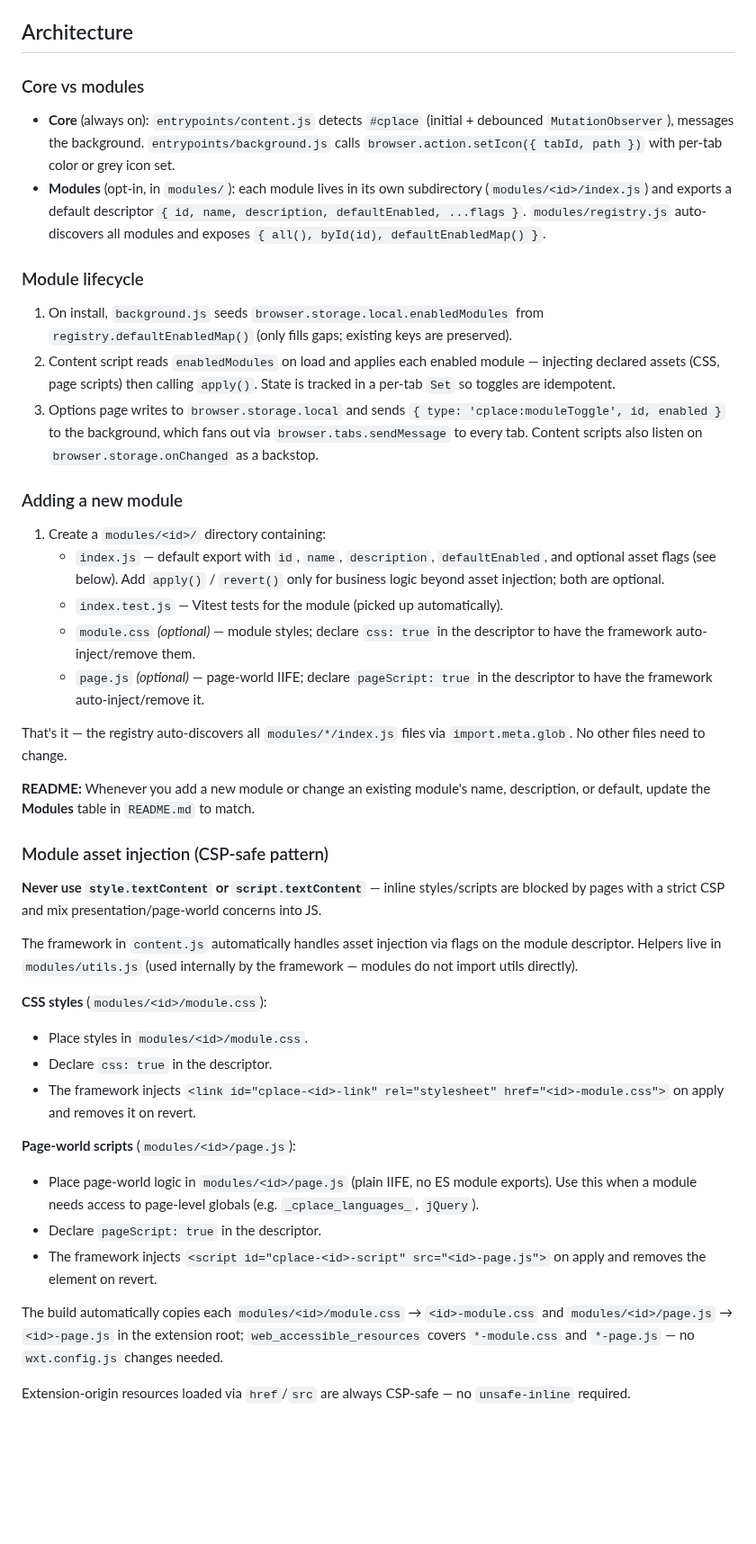
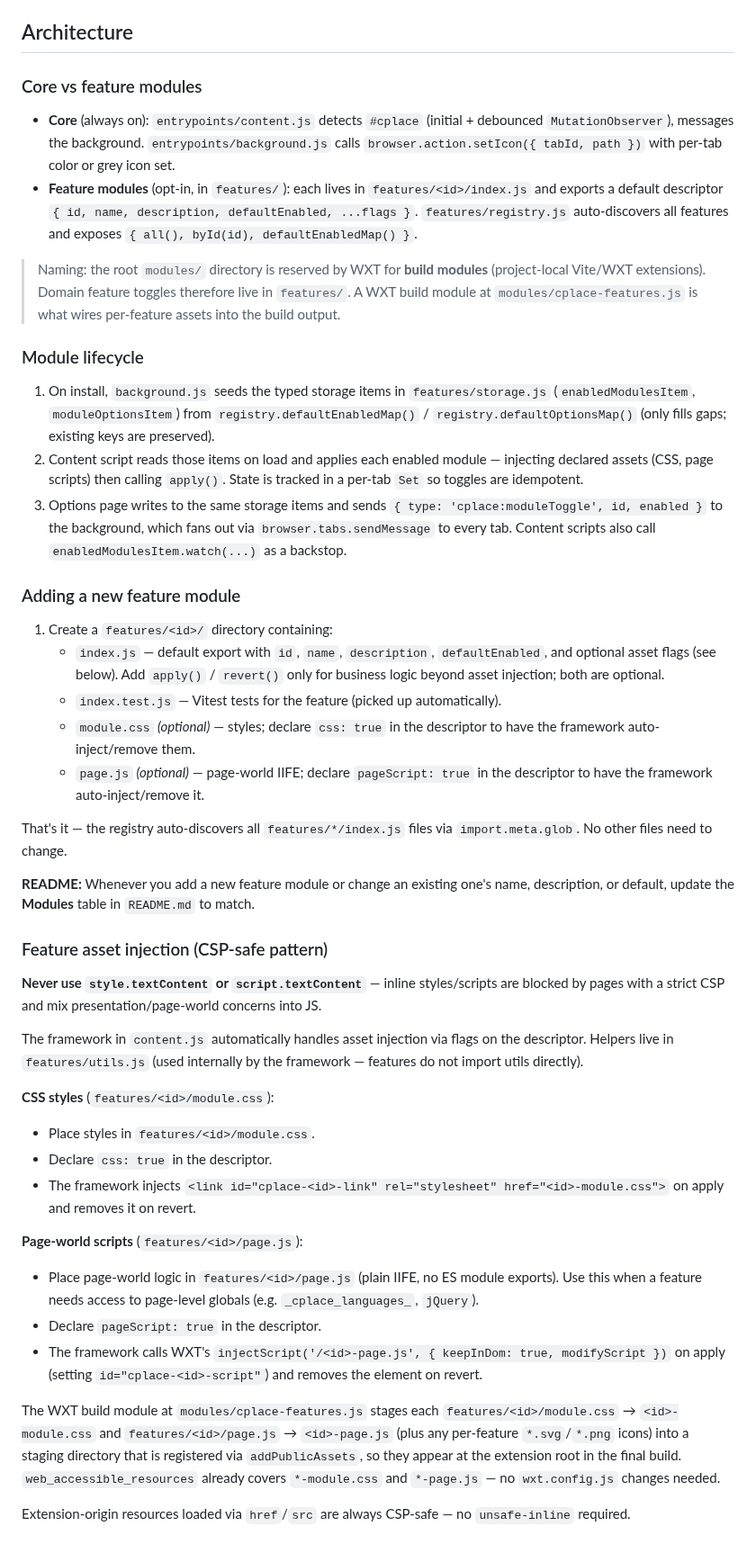
Before and after one commit to bastianrang-cf/cplace-browser-extension, a Markdown page: CLAUDE.md, the part around one of its changes. Shown at 90% size. GitHub-like rendering; blank space fills up the shorter version.

Commit message:
docs: document features/ layout and WXT idioms
Update CLAUDE.md and README.md to reflect the renamed features/
directory, the new modules/cplace-features.js WXT build module, the
WXT storage and injectScript usage, and the #imports auto-import
convention.

https://claude.ai/code/session_01DRgbMMFYVdLbhy8gsCpW3R

```diff
--- a/CLAUDE.md
+++ b/CLAUDE.md
@@ -26,45 +26,47 @@ WXT generates `manifest.json` from `wxt.config.js` — do not create a manual `m
 
 ## Architecture
 
-### Core vs modules
+### Core vs feature modules
 
 - **Core** (always on): `entrypoints/content.js` detects `#cplace` (initial + debounced `MutationObserver`), messages the background. `entrypoints/background.js` calls `browser.action.setIcon({ tabId, path })` with per-tab color or grey icon set.
-- **Modules** (opt-in, in `modules/`): each module lives in its own subdirectory (`modules/<id>/index.js`) and exports a default descriptor `{ id, name, description, defaultEnabled, ...flags }`. `modules/registry.js` auto-discovers all modules and exposes `{ all(), byId(id), defaultEnabledMap() }`.
+- **Feature modules** (opt-in, in `features/`): each lives in `features/<id>/index.js` and exports a default descriptor `{ id, name, description, defaultEnabled, ...flags }`. `features/registry.js` auto-discovers all features and exposes `{ all(), byId(id), defaultEnabledMap() }`.
+
+> Naming: the root `modules/` directory is reserved by WXT for **build modules** (project-local Vite/WXT extensions). Domain feature toggles therefore live in `features/`. A WXT build module at `modules/cplace-features.js` is what wires per-feature assets into the build output.
 
 ### Module lifecycle
 
-1. On install, `background.js` seeds `browser.storage.local.enabledModules` from `registry.defaultEnabledMap()` (only fills gaps; existing keys are preserved).
-2. Content script reads `enabledModules` on load and applies each enabled module — injecting declared assets (CSS, page scripts) then calling `apply()`. State is tracked in a per-tab `Set` so toggles are idempotent.
-3. Options page writes to `browser.storage.local` and sends `{ type: 'cplace:moduleToggle', id, enabled }` to the background, which fans out via `browser.tabs.sendMessage` to every tab. Content scripts also listen on `browser.storage.onChanged` as a backstop.
+1. On install, `background.js` seeds the typed storage items in `features/storage.js` (`enabledModulesItem`, `moduleOptionsItem`) from `registry.defaultEnabledMap()` / `registry.defaultOptionsMap()` (only fills gaps; existing keys are preserved).
+2. Content script reads those items on load and applies each enabled module — injecting declared assets (CSS, page scripts) then calling `apply()`. State is tracked in a per-tab `Set` so toggles are idempotent.
+3. Options page writes to the same storage items and sends `{ type: 'cplace:moduleToggle', id, enabled }` to the background, which fans out via `browser.tabs.sendMessage` to every tab. Content scripts also call `enabledModulesItem.watch(...)` as a backstop.
 
-### Adding a new module
+### Adding a new feature module
 
-1. Create a `modules/<id>/` directory containing:
+1. Create a `features/<id>/` directory containing:
    - `index.js` — default export with `id`, `name`, `description`, `defaultEnabled`, and optional asset flags (see below). Add `apply()` / `revert()` only for business logic beyond asset injection; both are optional.
-   - `index.test.js` — Vitest tests for the module (picked up automatically).
-   - `module.css` *(optional)* — module styles; declare `css: true` in the descriptor to have the framework auto-inject/remove them.
+   - `index.test.js` — Vitest tests for the feature (picked up automatically).
+   - `module.css` *(optional)* — styles; declare `css: true` in the descriptor to have the framework auto-inject/remove them.
    - `page.js` *(optional)* — page-world IIFE; declare `pageScript: true` in the descriptor to have the framework auto-inject/remove it.
 
-That's it — the registry auto-discovers all `modules/*/index.js` files via `import.meta.glob`. No other files need to change.
+That's it — the registry auto-discovers all `features/*/index.js` files via `import.meta.glob`. No other files need to change.
 
-**README:** Whenever you add a new module or change an existing module's name, description, or default, update the **Modules** table in `README.md` to match.
+**README:** Whenever you add a new feature module or change an existing one's name, description, or default, update the **Modules** table in `README.md` to match.
 
-### Module asset injection (CSP-safe pattern)
+### Feature asset injection (CSP-safe pattern)
 
 **Never use `style.textContent` or `script.textContent`** — inline styles/scripts are blocked by pages with a strict CSP and mix presentation/page-world concerns into JS.
 
-The framework in `content.js` automatically handles asset injection via flags on the module descriptor. Helpers live in `modules/utils.js` (used internally by the framework — modules do not import utils directly).
+The framework in `content.js` automatically handles asset injection via flags on the descriptor. Helpers live in `features/utils.js` (used internally by the framework — features do not import utils directly).
 
-**CSS styles** (`modules/<id>/module.css`):
-- Place styles in `modules/<id>/module.css`.
+**CSS styles** (`features/<id>/module.css`):
+- Place styles in `features/<id>/module.css`.
 - Declare `css: true` in the descriptor.
 - The framework injects `<link id="cplace-<id>-link" rel="stylesheet" href="<id>-module.css">` on apply and removes it on revert.
 
-**Page-world scripts** (`modules/<id>/page.js`):
-- Place page-world logic in `modules/<id>/page.js` (plain IIFE, no ES module exports). Use this when a module needs access to page-level globals (e.g. `_cplace_languages_`, `jQuery`).
+**Page-world scripts** (`features/<id>/page.js`):
+- Place page-world logic in `features/<id>/page.js` (plain IIFE, no ES module exports). Use this when a feature needs access to page-level globals (e.g. `_cplace_languages_`, `jQuery`).
 - Declare `pageScript: true` in the descriptor.
-- The framework injects `<script id="cplace-<id>-script" src="<id>-page.js">` on apply and removes the element on revert.
+- The framework calls WXT's `injectScript('/<id>-page.js', { keepInDom: true, modifyScript })` on apply (setting `id="cplace-<id>-script"`) and removes the element on revert.
 
-The build automatically copies each `modules/<id>/module.css` → `<id>-module.css` and `modules/<id>/page.js` → `<id>-page.js` in the extension root; `web_accessible_resources` covers `*-module.css` and `*-page.js` — no `wxt.config.js` changes needed.
+The WXT build module at `modules/cplace-features.js` stages each `features/<id>/module.css` → `<id>-module.css` and `features/<id>/page.js` → `<id>-page.js` (plus any per-feature `*.svg`/`*.png` icons) into a staging directory that is registered via `addPublicAssets`, so they appear at the extension root in the final build. `web_accessible_resources` already covers `*-module.css` and `*-page.js` — no `wxt.config.js` changes needed.
 
 Extension-origin resources loaded via `href`/`src` are always CSP-safe — no `unsafe-inline` required.
```
Also changed, not shown: other parts of CLAUDE.md (+8 -2 lines), README.md (+8 -8 lines).
